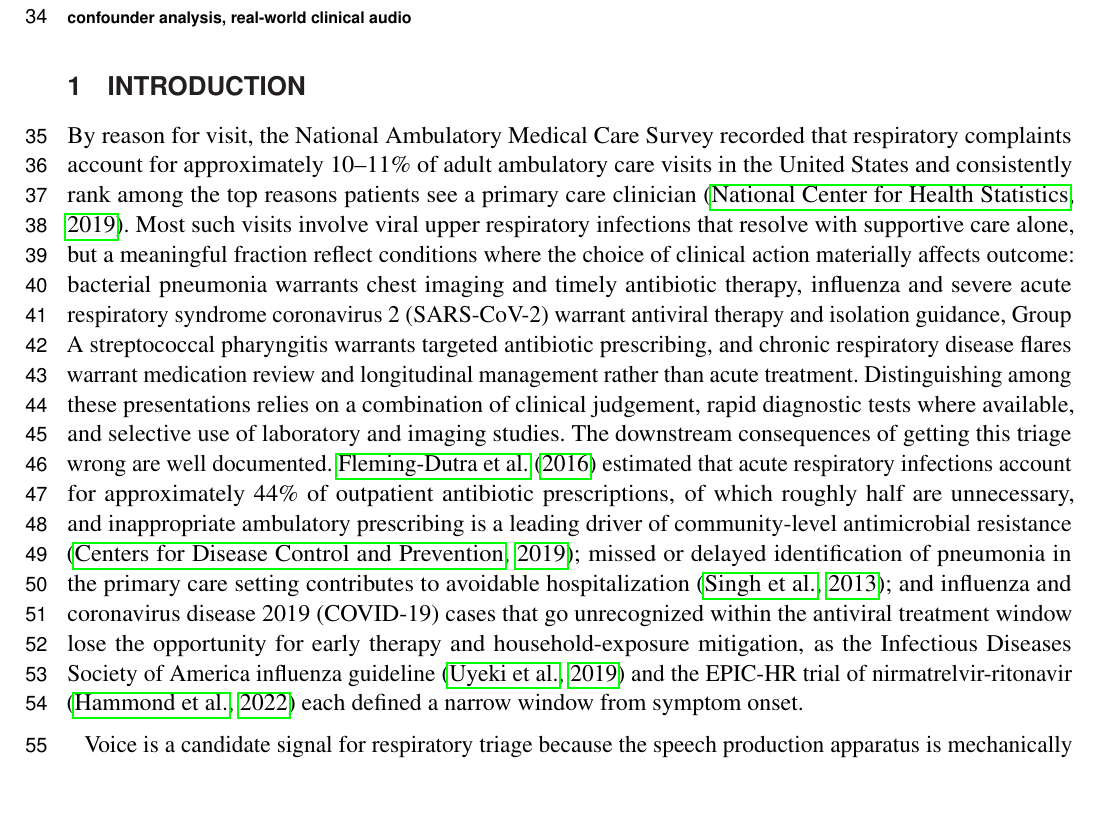
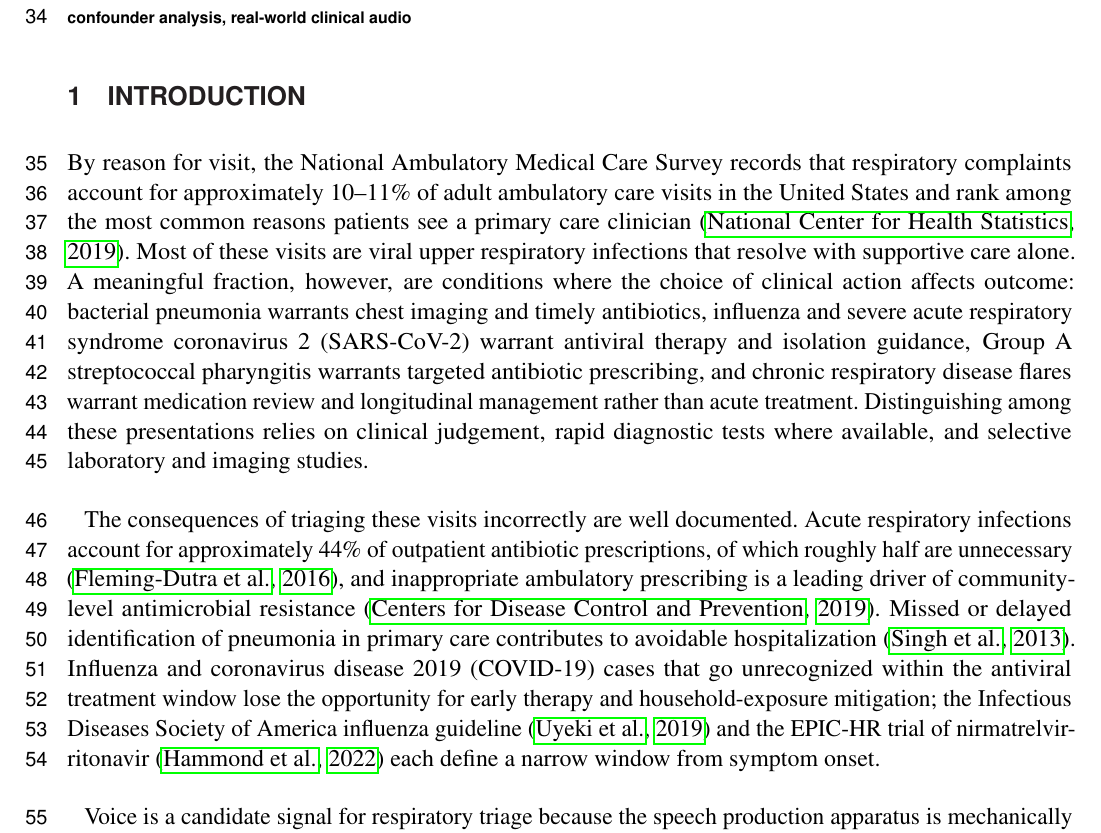
Before and after one commit to vjsravi/frontiers-2026-paper, a LaTeX document (frontiers.tex): part of page 2 of 34, cut so that both start at the same text, the shorter picture padded with empty space. Compiled offline with pdfLaTeX.

Commit message:
Revision item 9f (R2): revise Introduction opening for clarity
Split the opening paragraph into two and break the two longest sentences
into shorter ones, preserving all facts, numbers, and citations. Minor
tense and wording cleanups; one citet -> citep.

Co-Authored-By: Claude Opus 4.8 (1M context) <noreply@anthropic.com>

```diff
--- a/frontiers.tex
+++ b/frontiers.tex
@@ -79,7 +79,9 @@
 
 \section{Introduction}
 
-By reason for visit, the National Ambulatory Medical Care Survey recorded that respiratory complaints account for approximately 10--11\% of adult ambulatory care visits in the United States and consistently rank among the top reasons patients see a primary care clinician \citep{cdc-namcs-respiratory-visit-fraction}. Most such visits involve viral upper respiratory infections that resolve with supportive care alone, but a meaningful fraction reflect conditions where the choice of clinical action materially affects outcome: bacterial pneumonia warrants chest imaging and timely antibiotic therapy, influenza and severe acute respiratory syndrome coronavirus 2 (SARS-CoV-2) warrant antiviral therapy and isolation guidance, Group A streptococcal pharyngitis warrants targeted antibiotic prescribing, and chronic respiratory disease flares warrant medication review and longitudinal management rather than acute treatment. Distinguishing among these presentations relies on a combination of clinical judgement, rapid diagnostic tests where available, and selective use of laboratory and imaging studies. The downstream consequences of getting this triage wrong are well documented. \citet{cdc-outpatient-antibiotic-inappropriate} estimated that acute respiratory infections account for approximately 44\% of outpatient antibiotic prescriptions, of which roughly half are unnecessary, and inappropriate ambulatory prescribing is a leading driver of community-level antimicrobial resistance \citep{amr-ambulatory-driver}; missed or delayed identification of pneumonia in the primary care setting contributes to avoidable hospitalization \citep{pneumonia-missed-pc-hospitalization}; and influenza and coronavirus disease 2019 (COVID-19) cases that go unrecognized within the antiviral treatment window lose the opportunity for early therapy and household-exposure mitigation, as the Infectious Diseases Society of America influenza guideline \citep{antiviral-window-influenza-covid} and the EPIC-HR trial of nirmatrelvir-ritonavir \citep{antiviral-window-influenza-covid-2} each defined a narrow window from symptom onset.
+By reason for visit, the National Ambulatory Medical Care Survey records that respiratory complaints account for approximately 10--11\% of adult ambulatory care visits in the United States and rank among the most common reasons patients see a primary care clinician \citep{cdc-namcs-respiratory-visit-fraction}. Most of these visits are viral upper respiratory infections that resolve with supportive care alone. A meaningful fraction, however, are conditions where the choice of clinical action affects outcome: bacterial pneumonia warrants chest imaging and timely antibiotics, influenza and severe acute respiratory syndrome coronavirus 2 (SARS-CoV-2) warrant antiviral therapy and isolation guidance, Group A streptococcal pharyngitis warrants targeted antibiotic prescribing, and chronic respiratory disease flares warrant medication review and longitudinal management rather than acute treatment. Distinguishing among these presentations relies on clinical judgement, rapid diagnostic tests where available, and selective laboratory and imaging studies.
+
+The consequences of triaging these visits incorrectly are well documented. Acute respiratory infections account for approximately 44\% of outpatient antibiotic prescriptions, of which roughly half are unnecessary \citep{cdc-outpatient-antibiotic-inappropriate}, and inappropriate ambulatory prescribing is a leading driver of community-level antimicrobial resistance \citep{amr-ambulatory-driver}. Missed or delayed identification of pneumonia in primary care contributes to avoidable hospitalization \citep{pneumonia-missed-pc-hospitalization}. Influenza and coronavirus disease 2019 (COVID-19) cases that go unrecognized within the antiviral treatment window lose the opportunity for early therapy and household-exposure mitigation; the Infectious Diseases Society of America influenza guideline \citep{antiviral-window-influenza-covid} and the EPIC-HR trial of nirmatrelvir-ritonavir \citep{antiviral-window-influenza-covid-2} each define a narrow window from symptom onset.
 
 Voice is a candidate signal for respiratory triage because the speech production apparatus is mechanically coupled to the respiratory tract. Phonation requires airflow generated by the lungs, modulated by the larynx, and shaped by the resonant cavities of the pharynx, nasal cavity, and oral cavity. Every component of this chain is directly affected by the conditions a respiratory triage system must distinguish. Mucosal swelling in the upper airway shifts vocal tract resonances and articulation \citep{behrman-speech-voice-science-2023}. Nasal congestion alters the spectral balance of voiced segments through changed nasal coupling \citep{nasal-coupling-spectral}. Inflammation of the pharynx and larynx produces dysphonia and altered phonation \citep{pharyngitis-laryngitis-dysphonia}. Lower respiratory tract involvement, whether airway-only as in acute bronchitis or parenchymal as in pneumonia, reduces effective lung volume and changes breath support, with measurable effects on prosodic timing and phonation stability \citep{lri-breath-support-prosody}. Systemic features common to influenza, COVID-19, and other acute respiratory infections may produce additional voice changes through fatigue and reduced respiratory drive \citep{behrman-speech-voice-science-2023}. Each of these mechanisms acts on a distinct component of the speech production chain, which is why an acoustic system that examines a broad set of voice features simultaneously is, in principle, well suited to a panel of respiratory contrasts rather than to any single condition. Voice also has an operational advantage over many other candidate biomarkers in primary care: it is already present in every clinical encounter and, in the increasingly common setting of ambient-recorded visits, is already captured passively without changing the patient experience or adding to clinician workload \citep{olson-ambient-ai-scribe-burnout-2025,shah-ambient-ai-scribe-stanford-2025}.
 
```
